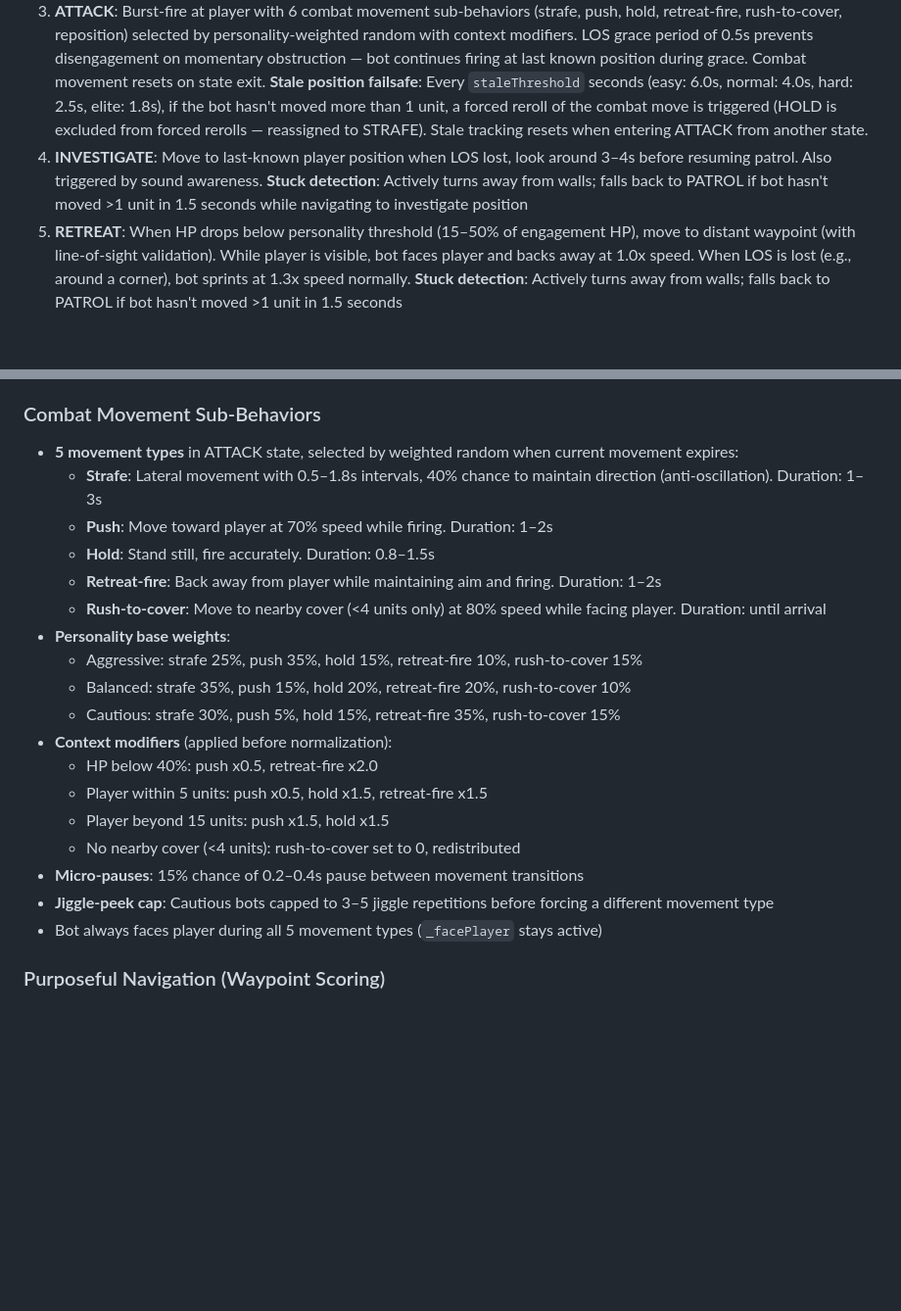
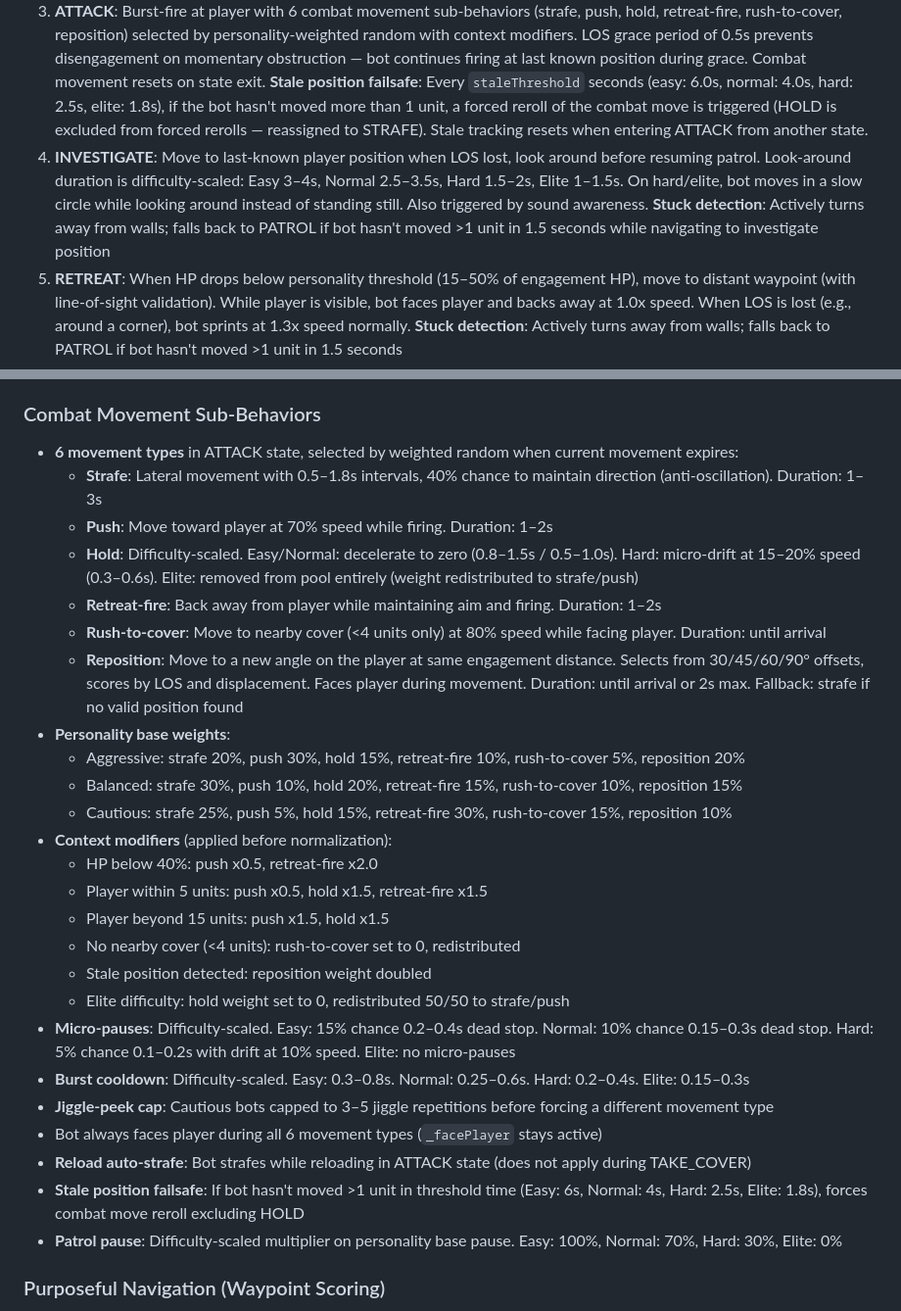
Before and after one commit to peterjst/mini-cs, a Markdown page: REQUIREMENTS.md, 2 parts joined by grey strips. Shown at 98% size. GitHub-like rendering; blank space fills up the shorter version.

Commit message:
docs: update REQUIREMENTS.md with all active movement changes
Co-Authored-By: Claude Opus 4.6 <noreply@anthropic.com>

```diff
--- a/REQUIREMENTS.md
+++ b/REQUIREMENTS.md
@@ -782,7 +782,7 @@ Grenades do not have recoil constants (they are thrown, not fired).
 1. **PATROL**: Navigate between waypoints using purposeful navigation scoring (see Purposeful Navigation section) with line-of-sight validation (only picks waypoints reachable without crossing walls), personality-scaled pauses. **Stuck recovery** (3-tier): (a) Wall-facing detection — if bot is within 1.5 units of a wall ahead, immediately rotates toward the most open direction (8-direction raycast, range 10, picks direction with greatest clearance, turn speed 12) and picks a new waypoint; (b) Periodic stuck check — if bot hasn't moved >1 unit in 1.5 seconds, picks a new LOS-reachable waypoint; (c) Teleport fallback — if no reachable waypoint found, teleports to a clear one. **Pre-aiming threat angles**: While patrolling, bots periodically scan for doorways/openings using 8-direction raycasts (range 8 units) and aim toward the best opening (a direction with >4 unit clearance flanked by a wall <3 units on at least one side). Refresh interval scales by difficulty: easy 1.0s, normal 0.5s, hard 0.4s, elite 0.3s. When pre-aiming, movement rotation is overridden by `_faceDirection` at speed 6
 2. **CHASE**: Spotted player, move toward them, 30% chance of sprint bursts at 1.5x speed. **Stuck detection**: Actively turns away from walls via `_isFacingWall` (accelerates stuck timer); falls back to PATROL with new waypoint if bot hasn't moved >1 unit in 1.5 seconds
 3. **ATTACK**: Burst-fire at player with 6 combat movement sub-behaviors (strafe, push, hold, retreat-fire, rush-to-cover, reposition) selected by personality-weighted random with context modifiers. LOS grace period of 0.5s prevents disengagement on momentary obstruction — bot continues firing at last known position during grace. Combat movement resets on state exit. **Stale position failsafe**: Every `staleThreshold` seconds (easy: 6.0s, normal: 4.0s, hard: 2.5s, elite: 1.8s), if the bot hasn't moved more than 1 unit, a forced reroll of the combat move is triggered (HOLD is excluded from forced rerolls — reassigned to STRAFE). Stale tracking resets when entering ATTACK from another state.
-4. **INVESTIGATE**: Move to last-known player position when LOS lost, look around 3–4s before resuming patrol. Also triggered by sound awareness. **Stuck detection**: Actively turns away from walls; falls back to PATROL if bot hasn't moved >1 unit in 1.5 seconds while navigating to investigate position
+4. **INVESTIGATE**: Move to last-known player position when LOS lost, look around before resuming patrol. Look-around duration is difficulty-scaled: Easy 3–4s, Normal 2.5–3.5s, Hard 1.5–2s, Elite 1–1.5s. On hard/elite, bot moves in a slow circle while looking around instead of standing still. Also triggered by sound awareness. **Stuck detection**: Actively turns away from walls; falls back to PATROL if bot hasn't moved >1 unit in 1.5 seconds while navigating to investigate position
 5. **RETREAT**: When HP drops below personality threshold (15–50% of engagement HP), move to distant waypoint (with line-of-sight validation). While player is visible, bot faces player and backs away at 1.0x speed. When LOS is lost (e.g., around a corner), bot sprints at 1.3x speed normally. **Stuck detection**: Actively turns away from walls; falls back to PATROL if bot hasn't moved >1 unit in 1.5 seconds
 6. **TAKE_COVER**: Seek nearby wall cover via 8-direction raycast, hide behind it, peek out to fire bursts, duck back. Used during reload or when hurt
 7. **AMBUSH**: Tactical hold-and-wait state. Entered from INVESTIGATE when a bot hears a sound near cover (wall within 2 units via 8-direction raycast). Chance depends on personality (aggressive: 10%, balanced: 30%, cautious: 60%) scaled by difficulty (easy: 0.5x, normal: 1.0x, hard: 1.1x, elite: 1.2x). Bot holds position facing the sound source (via shared `_faceDirection` helper at speed 6) for a timeout period (easy: 3–5s, normal/hard: 6–10s, elite: 8–12s). Transitions: engages (ATTACK/CHASE) with reduced reaction delay when player enters FOV; retreats if HP drops below retreat threshold; returns to PATROL on timeout
@@ -856,24 +856,31 @@ Three personality types assigned per bot (cycled by ID):
 - **Wall collision**: 8-direction pushback raycasting (ENEMY_RADIUS=0.6) runs after every movement and strafe, preventing bots from clipping through walls. Slide movement tries both perpendicular directions (if the first is blocked, tries the opposite) before giving up.
 
 ### Combat Movement Sub-Behaviors
-- **5 movement types** in ATTACK state, selected by weighted random when current movement expires:
+- **6 movement types** in ATTACK state, selected by weighted random when current movement expires:
   - **Strafe**: Lateral movement with 0.5–1.8s intervals, 40% chance to maintain direction (anti-oscillation). Duration: 1–3s
   - **Push**: Move toward player at 70% speed while firing. Duration: 1–2s
-  - **Hold**: Stand still, fire accurately. Duration: 0.8–1.5s
+  - **Hold**: Difficulty-scaled. Easy/Normal: decelerate to zero (0.8–1.5s / 0.5–1.0s). Hard: micro-drift at 15–20% speed (0.3–0.6s). Elite: removed from pool entirely (weight redistributed to strafe/push)
   - **Retreat-fire**: Back away from player while maintaining aim and firing. Duration: 1–2s
   - **Rush-to-cover**: Move to nearby cover (<4 units only) at 80% speed while facing player. Duration: until arrival
+  - **Reposition**: Move to a new angle on the player at same engagement distance. Selects from 30/45/60/90° offsets, scores by LOS and displacement. Faces player during movement. Duration: until arrival or 2s max. Fallback: strafe if no valid position found
 - **Personality base weights**:
-  - Aggressive: strafe 25%, push 35%, hold 15%, retreat-fire 10%, rush-to-cover 15%
-  - Balanced: strafe 35%, push 15%, hold 20%, retreat-fire 20%, rush-to-cover 10%
-  - Cautious: strafe 30%, push 5%, hold 15%, retreat-fire 35%, rush-to-cover 15%
+  - Aggressive: strafe 20%, push 30%, hold 15%, retreat-fire 10%, rush-to-cover 5%, reposition 20%
+  - Balanced: strafe 30%, push 10%, hold 20%, retreat-fire 15%, rush-to-cover 10%, reposition 15%
+  - Cautious: strafe 25%, push 5%, hold 15%, retreat-fire 30%, rush-to-cover 15%, reposition 10%
 - **Context modifiers** (applied before normalization):
   - HP below 40%: push x0.5, retreat-fire x2.0
   - Player within 5 units: push x0.5, hold x1.5, retreat-fire x1.5
   - Player beyond 15 units: push x1.5, hold x1.5
   - No nearby cover (<4 units): rush-to-cover set to 0, redistributed
-- **Micro-pauses**: 15% chance of 0.2–0.4s pause between movement transitions
+  - Stale position detected: reposition weight doubled
+  - Elite difficulty: hold weight set to 0, redistributed 50/50 to strafe/push
+- **Micro-pauses**: Difficulty-scaled. Easy: 15% chance 0.2–0.4s dead stop. Normal: 10% chance 0.15–0.3s dead stop. Hard: 5% chance 0.1–0.2s with drift at 10% speed. Elite: no micro-pauses
+- **Burst cooldown**: Difficulty-scaled. Easy: 0.3–0.8s. Normal: 0.25–0.6s. Hard: 0.2–0.4s. Elite: 0.15–0.3s
 - **Jiggle-peek cap**: Cautious bots capped to 3–5 jiggle repetitions before forcing a different movement type
-- Bot always faces player during all 5 movement types (`_facePlayer` stays active)
+- Bot always faces player during all 6 movement types (`_facePlayer` stays active)
+- **Reload auto-strafe**: Bot strafes while reloading in ATTACK state (does not apply during TAKE_COVER)
+- **Stale position failsafe**: If bot hasn't moved >1 unit in threshold time (Easy: 6s, Normal: 4s, Hard: 2.5s, Elite: 1.8s), forces combat move reroll excluding HOLD
+- **Patrol pause**: Difficulty-scaled multiplier on personality base pause. Easy: 100%, Normal: 70%, Hard: 30%, Elite: 0%
 
 ### Purposeful Navigation (Waypoint Scoring)
 - When selecting the next patrol waypoint, bots score all reachable waypoints using a weighted scoring system (`_scoreWaypoint`)
```
